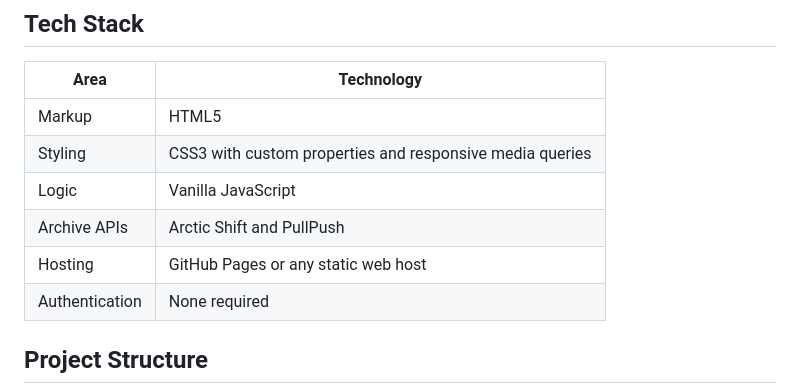
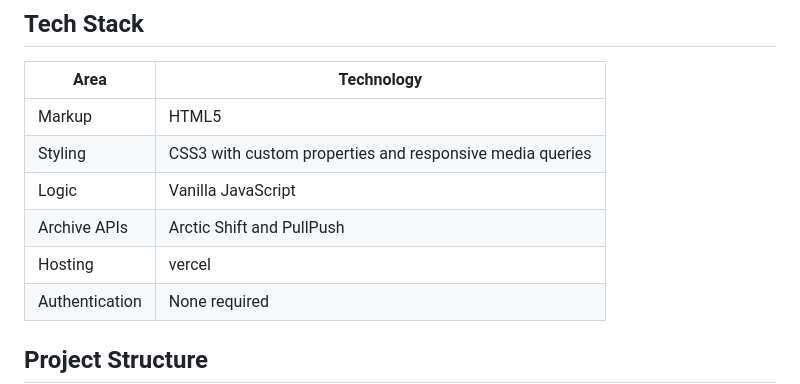
Before and after one commit to rexxorr/reddit-0sn1t, a Markdown page: README.md, the part around the change. Rendered like a GitHub page.

```diff
--- a/README.md
+++ b/README.md
@@ -34,7 +34,7 @@ OSNIT searches archived Reddit activity from public archive services and present
 | Styling | CSS3 with custom properties and responsive media queries |
 | Logic | Vanilla JavaScript |
 | Archive APIs | Arctic Shift and PullPush |
-| Hosting | GitHub Pages or any static web host |
+| Hosting | vercel |
 | Authentication | None required |
 
 ## Project Structure
```
